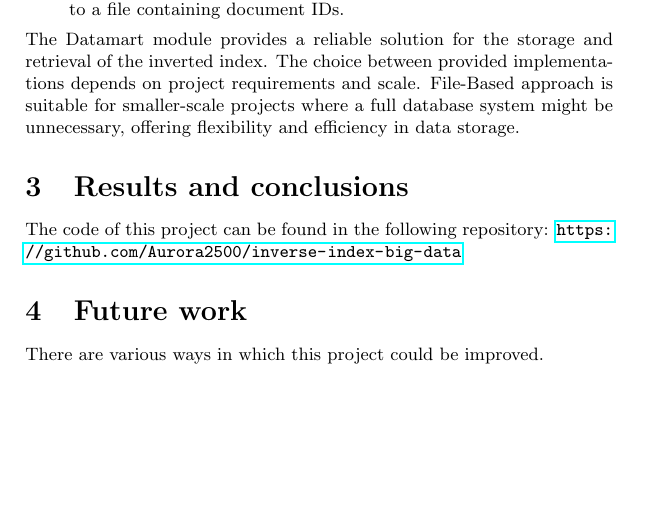
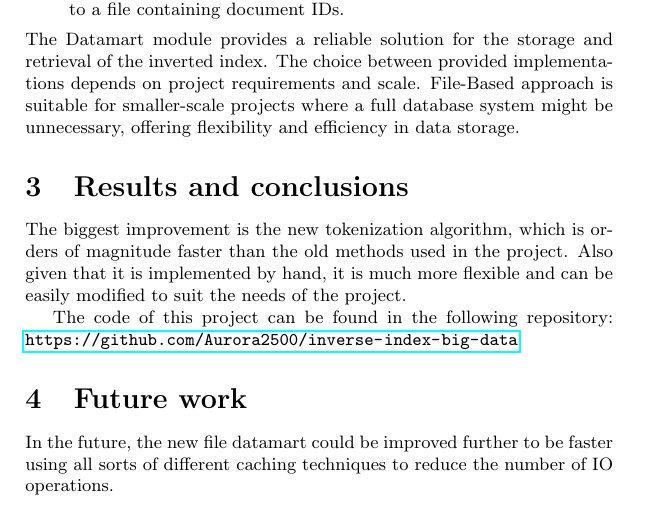
Before and after one commit to Aurora2500/inverse-index-big-data, a LaTeX document (latexJava/paperJava.tex): part of page 5 of 5, cut so that both start at the same text, the shorter picture padded with empty space. Compiled offline with pdfLaTeX.

Commit message:
Added sections to paper

```diff
--- a/latexJava/paperJava.tex
+++ b/latexJava/paperJava.tex
@@ -150,11 +150,13 @@ File-Based approach is suitable for smaller-scale projects where a full database
 
 \section{Results and conclusions}
 
+The biggest improvement is the new tokenization algorithm, which is orders of magnitude faster than the old methods used in the project.
+Also given that it is implemented by hand, it is much more flexible and can be easily modified to suit the needs of the project.
 
 The code of this project can be found in the following repository: \url{https://github.com/Aurora2500/inverse-index-big-data}
 
 \section{Future work}
 
-There are various ways in which this project could be improved.
+In the future, the new file datamart could be improved further to be faster using all sorts of different caching techniques to reduce the number of IO operations.
 
 \end{document}
```
